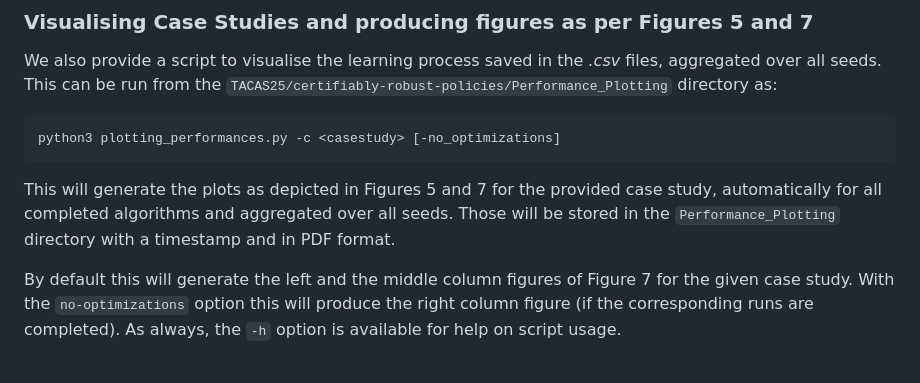
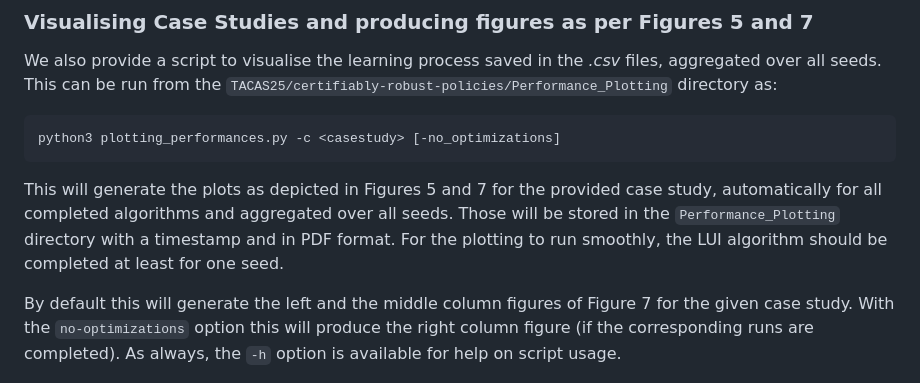
Before and after one commit to yannikschnitzer/certifiably-robust-policies, a Markdown page: README.md, the part around the change. Drawn GitHub-style.

````diff
--- a/README.md
+++ b/README.md
@@ -172,7 +172,7 @@ We also provide a script to visualise the learning process saved in the *.csv* f
 python3 plotting_performances.py -c <casestudy> [-no_optimizations]
 ```
 
-This will generate the plots as depicted in Figures 5 and 7 for the provided case study, automatically for all completed algorithms and aggregated over all seeds. Those will be stored in the `Performance_Plotting` directory with a timestamp and in PDF format.
+This will generate the plots as depicted in Figures 5 and 7 for the provided case study, automatically for all completed algorithms and aggregated over all seeds. Those will be stored in the `Performance_Plotting` directory with a timestamp and in PDF format. For the plotting to run smoothly, the LUI algorithm should be completed at least for one seed.
 
  By default this will generate the left and the middle column figures of Figure 7 for the given case study. With the `no-optimizations` option this will produce the right column figure (if the corresponding runs are completed). As always, the `-h` option is available for help on script usage.
 
````
